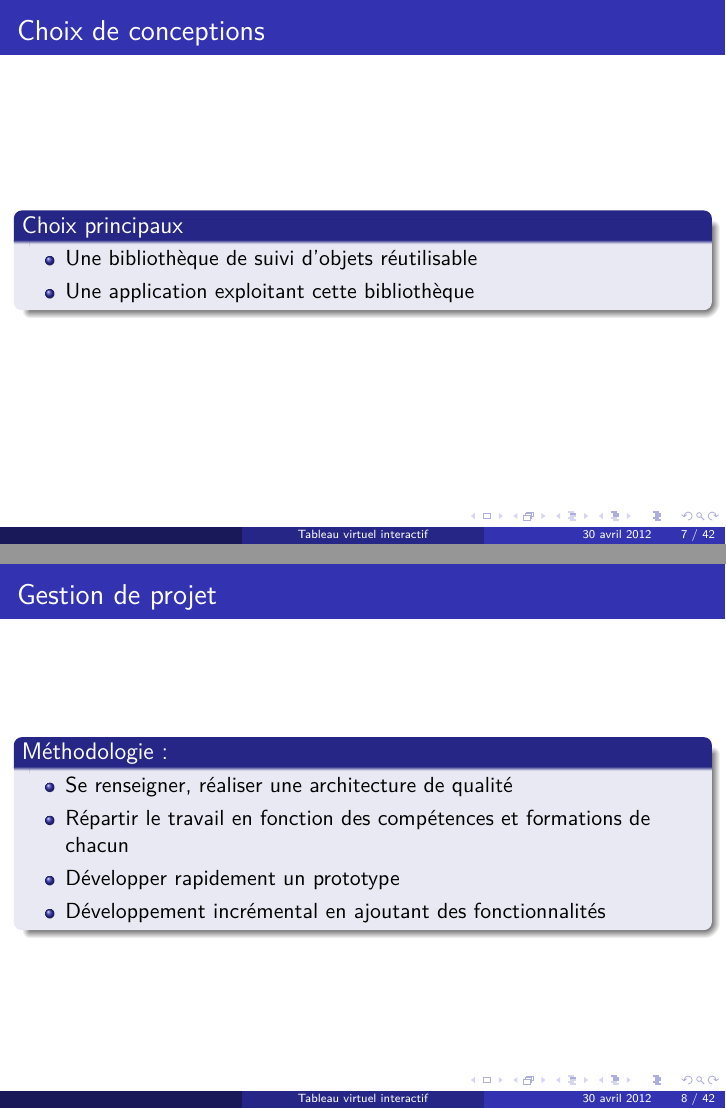
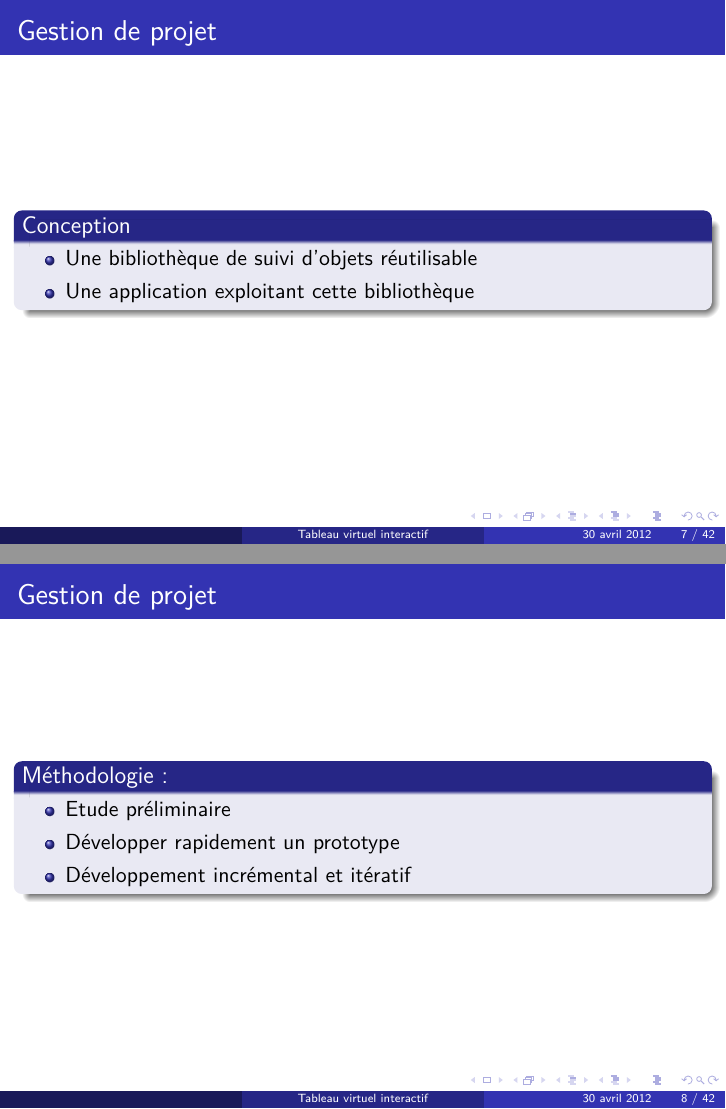
Before and after one commit to kbollini/dessin-realite-augmentee, LaTeX slides (documents/soutenance/soutenance.tex): pages 7 and 8 of 51, joined at a grey line. Compiled offline with pdfLaTeX; an older LaTeX class or package is replaced by its successor.

Commit message:
diapo 10

```diff
--- a/documents/soutenance/soutenance.tex
+++ b/documents/soutenance/soutenance.tex
@@ -72,8 +72,8 @@
 
       \section{Analyse et Conception}
       \subsection{Choix de conceptions}
-            \begin{frame}{Choix de conceptions}
-                  \begin{block}{Choix principaux}
+            \begin{frame}{Gestion de projet}
+                  \begin{block}{Conception}
 			\begin{itemize}
                   		\item Une bibliothèque de suivi d'objets réutilisable
                         	\item Une application  exploitant cette bibliothèque
@@ -85,10 +85,9 @@
             \begin{frame}{Gestion de projet}
                   \begin{block}{Méthodologie :}
                   \begin{itemize}
-                  \item Se renseigner, réaliser une architecture de qualité
-                  \item Répartir le travail en fonction des compétences et formations de chacun
+                  \item Etude préliminaire
                   \item Développer rapidement un prototype
-                  \item Développement incrémental en ajoutant des fonctionnalités
+                  \item Développement incrémental et itératif
                   \end{itemize}
                   \end{block}
             \end{frame}
```
Also changed, not shown: documents/soutenance/soutenance.pdf.
